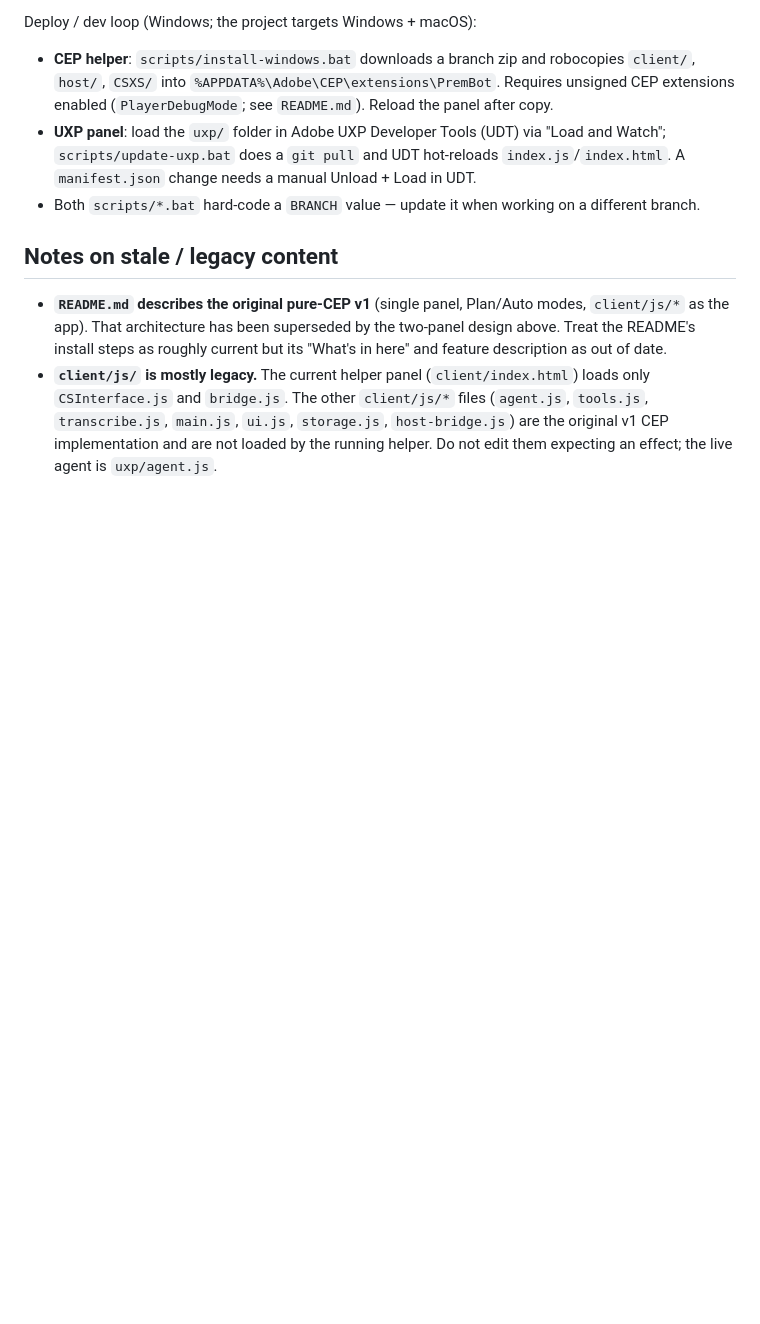
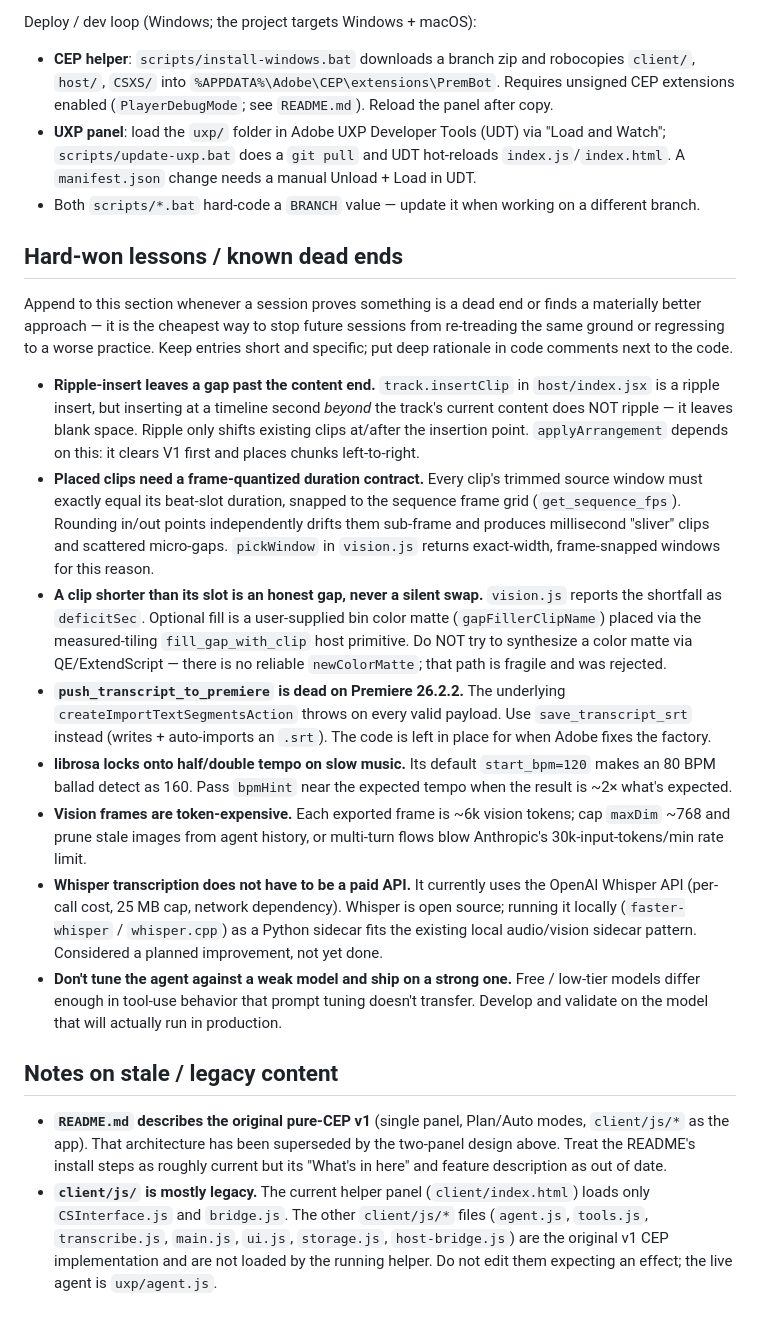
Before and after one commit to DrEdgeOo/PremBot, a Markdown page: CLAUDE.md, the part around the change. Drawn GitHub-style; blank space fills up the shorter version.

Commit message:
docs: add hard-won lessons / known dead ends to CLAUDE.md
A living section so future sessions don't re-tread proven dead ends or
regress to worse practices. Seeded with verified learnings: ripple-insert
gap behavior, the frame-quantized duration contract, honest gap handling
vs. fragile QE matte synthesis, the broken transcript-import factory,
librosa tempo locking, vision-frame token cost, local-Whisper as the
better path, and model-tuning consistency. Header instructs future
sessions to keep appending.

https://claude.ai/code/session_01GaLWKnqpU7oE8KnbuG942g

```diff
--- a/CLAUDE.md
+++ b/CLAUDE.md
@@ -152,6 +152,53 @@ Deploy / dev loop (Windows; the project targets Windows + macOS):
 - Both `scripts/*.bat` hard-code a `BRANCH` value — update it when working on
   a different branch.
 
+## Hard-won lessons / known dead ends
+
+Append to this section whenever a session proves something is a dead end
+or finds a materially better approach — it is the cheapest way to stop
+future sessions from re-treading the same ground or regressing to a worse
+practice. Keep entries short and specific; put deep rationale in code
+comments next to the code.
+
+- **Ripple-insert leaves a gap past the content end.** `track.insertClip`
+  in `host/index.jsx` is a ripple insert, but inserting at a timeline
+  second *beyond* the track's current content does NOT ripple — it leaves
+  blank space. Ripple only shifts existing clips at/after the insertion
+  point. `applyArrangement` depends on this: it clears V1 first and places
+  chunks left-to-right.
+- **Placed clips need a frame-quantized duration contract.** Every clip's
+  trimmed source window must exactly equal its beat-slot duration, snapped
+  to the sequence frame grid (`get_sequence_fps`). Rounding in/out points
+  independently drifts them sub-frame and produces millisecond "sliver"
+  clips and scattered micro-gaps. `pickWindow` in `vision.js` returns
+  exact-width, frame-snapped windows for this reason.
+- **A clip shorter than its slot is an honest gap, never a silent swap.**
+  `vision.js` reports the shortfall as `deficitSec`. Optional fill is a
+  user-supplied bin color matte (`gapFillerClipName`) placed via the
+  measured-tiling `fill_gap_with_clip` host primitive. Do NOT try to
+  synthesize a color matte via QE/ExtendScript — there is no reliable
+  `newColorMatte`; that path is fragile and was rejected.
+- **`push_transcript_to_premiere` is dead on Premiere 26.2.2.** The
+  underlying `createImportTextSegmentsAction` throws on every valid
+  payload. Use `save_transcript_srt` instead (writes + auto-imports an
+  `.srt`). The code is left in place for when Adobe fixes the factory.
+- **librosa locks onto half/double tempo on slow music.** Its default
+  `start_bpm=120` makes an 80 BPM ballad detect as 160. Pass `bpmHint`
+  near the expected tempo when the result is ~2× what's expected.
+- **Vision frames are token-expensive.** Each exported frame is ~6k vision
+  tokens; cap `maxDim` ~768 and prune stale images from agent history, or
+  multi-turn flows blow Anthropic's 30k-input-tokens/min rate limit.
+- **Whisper transcription does not have to be a paid API.** It currently
+  uses the OpenAI Whisper API (per-call cost, 25 MB cap, network
+  dependency). Whisper is open source; running it locally
+  (`faster-whisper` / `whisper.cpp`) as a Python sidecar fits the existing
+  local audio/vision sidecar pattern. Considered a planned improvement,
+  not yet done.
+- **Don't tune the agent against a weak model and ship on a strong one.**
+  Free / low-tier models differ enough in tool-use behavior that prompt
+  tuning doesn't transfer. Develop and validate on the model that will
+  actually run in production.
+
 ## Notes on stale / legacy content
 
 - **`README.md` describes the original pure-CEP v1** (single panel, Plan/Auto
```
